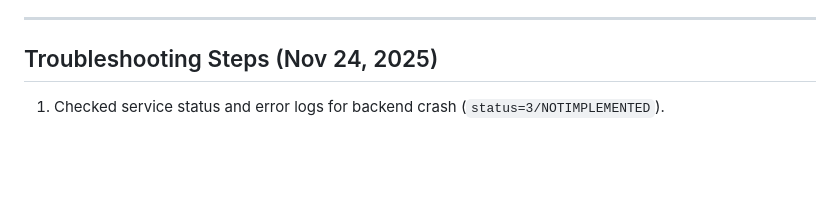
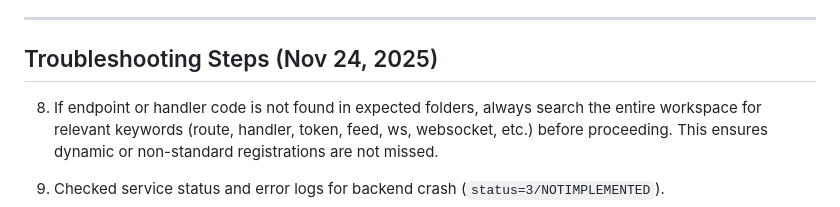
Before and after one commit to nbcr/Nexus, a Markdown page: PROJECT_CONTEXT.md, the part around the change. Drawn GitHub-style; blank space fills up the shorter version.

Commit message:
Update troubleshooting strategy: always search workspace for endpoint/handler code

```diff
--- a/PROJECT_CONTEXT.md
+++ b/PROJECT_CONTEXT.md
@@ -79,6 +79,7 @@ This file should be updated after every significant change, fix, or troubleshoot
 ---
 
 ## Troubleshooting Steps (Nov 24, 2025)
+8. If endpoint or handler code is not found in expected folders, always search the entire workspace for relevant keywords (route, handler, token, feed, ws, websocket, etc.) before proceeding. This ensures dynamic or non-standard registrations are not missed.
 
 1. Checked service status and error logs for backend crash (`status=3/NOTIMPLEMENTED`).
 2. Identified root cause: Python SyntaxError due to 'return' in async generator in /categories endpoint and get_db dependency.
```
